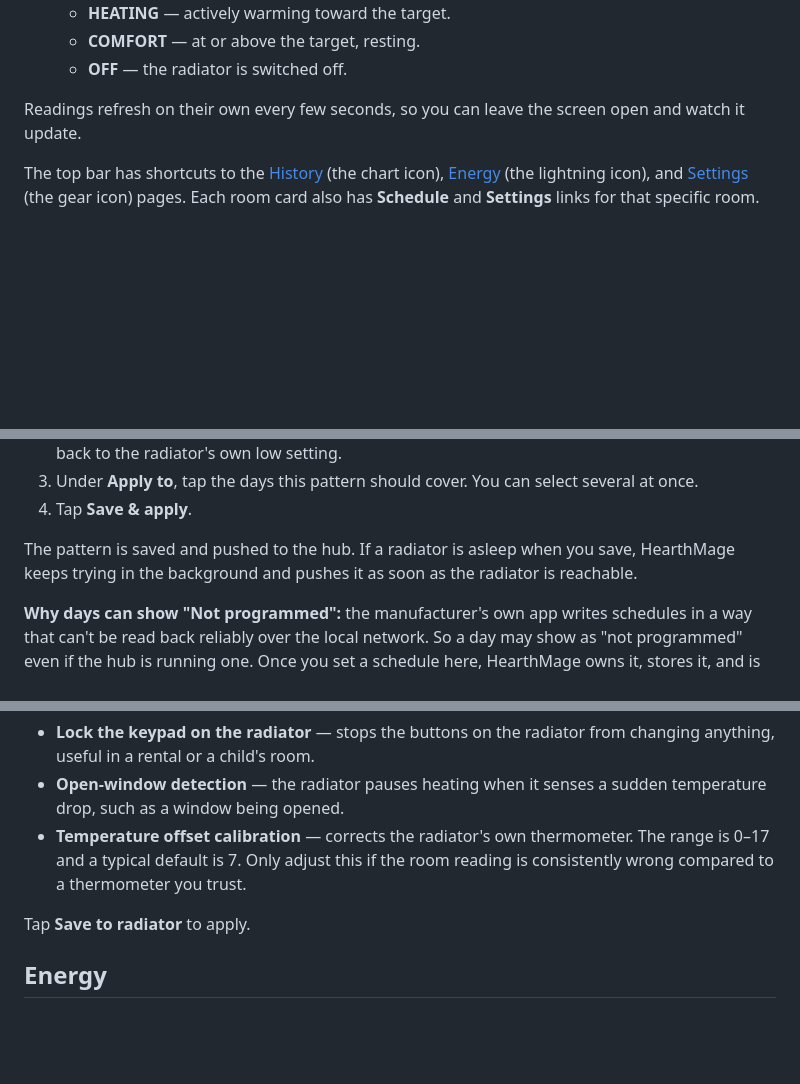
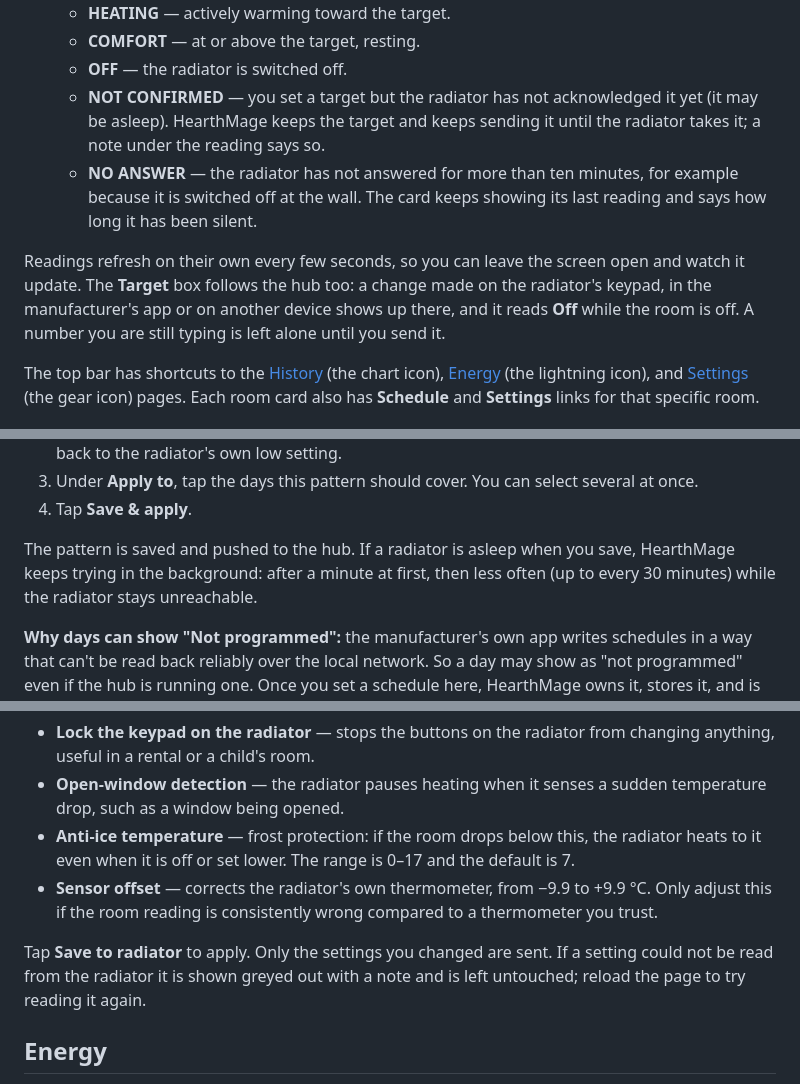
Before and after one commit to acornelissen/hearthmage, a Markdown page: docs/manual.md, 3 parts joined by grey strips. Rendered like a GitHub page; blank space fills up the shorter version.

Commit message:
docs(manual): describe the new card states, target box and settings form
Covers Not confirmed and No answer, the target box following the hub,
the schedule retry backoff, and the radiator settings form sending only
changes. Also corrects the settings list, which still described the
anti-ice temperature as an offset calibration.

```diff
--- a/docs/manual.md
+++ b/docs/manual.md
@@ -72,9 +72,18 @@ Reading a card:
   - **HEATING** — actively warming toward the target.
   - **COMFORT** — at or above the target, resting.
   - **OFF** — the radiator is switched off.
+  - **NOT CONFIRMED** — you set a target but the radiator has not acknowledged
+    it yet (it may be asleep). HearthMage keeps the target and keeps sending it
+    until the radiator takes it; a note under the reading says so.
+  - **NO ANSWER** — the radiator has not answered for more than ten minutes, for
+    example because it is switched off at the wall. The card keeps showing its
+    last reading and says how long it has been silent.
 
 Readings refresh on their own every few seconds, so you can leave the screen
-open and watch it update.
+open and watch it update. The **Target** box follows the hub too: a change made
+on the radiator's keypad, in the manufacturer's app or on another device shows
+up there, and it reads **Off** while the room is off. A number you are still
+typing is left alone until you send it.
 
 The top bar has shortcuts to the [History](#temperature-history) (the chart
 icon), [Energy](#energy) (the lightning icon), and [Settings](#settings) (the
@@ -118,8 +127,8 @@ create or change one, use **New pattern**:
 4. Tap **Save & apply**.
 
 The pattern is saved and pushed to the hub. If a radiator is asleep when you
-save, HearthMage keeps trying in the background and pushes it as soon as the
-radiator is reachable.
+save, HearthMage keeps trying in the background: after a minute at first, then
+less often (up to every 30 minutes) while the radiator stays unreachable.
 
 **Why days can show "Not programmed":** the manufacturer's own app writes
 schedules in a way that can't be read back reliably over the local network. So a
@@ -155,11 +164,16 @@ radiator hardware itself, so you rarely need them.
   changing anything, useful in a rental or a child's room.
 - **Open-window detection** — the radiator pauses heating when it senses a
   sudden temperature drop, such as a window being opened.
-- **Temperature offset calibration** — corrects the radiator's own thermometer.
-  The range is 0–17 and a typical default is 7. Only adjust this if the room
-  reading is consistently wrong compared to a thermometer you trust.
+- **Anti-ice temperature** — frost protection: if the room drops below this,
+  the radiator heats to it even when it is off or set lower. The range is 0–17
+  and the default is 7.
+- **Sensor offset** — corrects the radiator's own thermometer, from −9.9 to
+  +9.9 °C. Only adjust this if the room reading is consistently wrong compared
+  to a thermometer you trust.
 
-Tap **Save to radiator** to apply.
+Tap **Save to radiator** to apply. Only the settings you changed are sent. If a
+setting could not be read from the radiator it is shown greyed out with a note
+and is left untouched; reload the page to try reading it again.
 
 ## Energy
 
```
